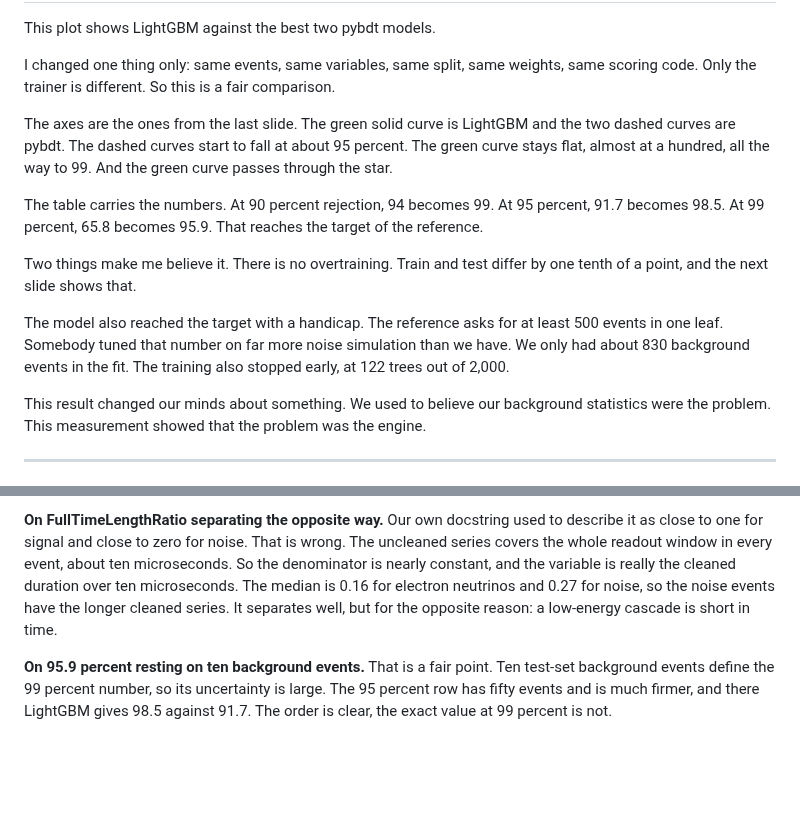
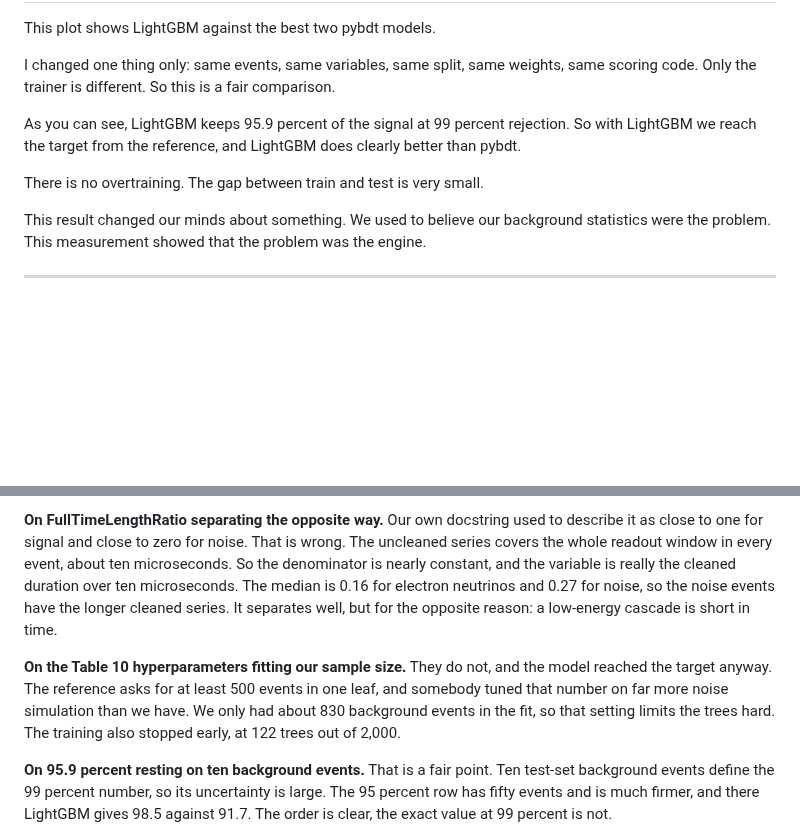
Before and after one commit to KorayGokceler/osncnextl4, a Markdown page: presentation/SCRIPT.md, 2 parts joined by grey strips. Rendered like a GitHub page; blank space fills up the shorter version.

Commit message:
presentation: slide 10 keeps the result and drops the working
Gone: the axes and the curve comparison, the table of numbers, and the handicap
paragraph.  What is left is the fair-comparison setup, the result, the
overtraining line, and the retracted conclusion.

The result is stated once, plainly: LightGBM keeps 95.9 percent of the signal at
99 percent rejection, so we reach the target and LightGBM does clearly better
than pybdt.

"Two things make me believe it" is gone with it, since only one reason follows
now.

The handicap point was not in the follow-ups, so it went in as its own entry:
the reference's leaf-size floor was tuned on far more simulation than we have,
we had about 830 background events in the fit, and training stopped at 122 trees
out of 2,000.  The model met the target regardless.

Slide 10 drops from 197 spoken words to 105, 1:25 to 0:42.  The talk runs 10:19.

Co-Authored-By: Claude Opus 5 <noreply@anthropic.com>
Claude-Session: https://claude.ai/code/session_01GwiWtXb9xEM3Xs3PHgdYzP

```diff
--- a/presentation/SCRIPT.md
+++ b/presentation/SCRIPT.md
@@ -181,22 +181,11 @@ I changed one thing only: same events, same variables, same split, same weights,
 same scoring code.  Only the trainer is different.  So this is a fair
 comparison.
 
-The axes are the ones from the last slide.  The green solid curve is LightGBM and
-the two dashed curves are pybdt.  The dashed curves start to fall at about 95
-percent.  The green curve stays flat, almost at a hundred, all the way to 99.
-And the green curve passes through the star.
+As you can see, LightGBM keeps 95.9 percent of the signal at 99 percent
+rejection.  So with LightGBM we reach the target from the reference, and
+LightGBM does clearly better than pybdt.
 
-The table carries the numbers.  At 90 percent rejection, 94 becomes 99.  At 95
-percent, 91.7 becomes 98.5.  At 99 percent, 65.8 becomes 95.9.  That reaches the
-target of the reference.
-
-Two things make me believe it.  There is no overtraining.  Train and test differ
-by one tenth of a point, and the next slide shows that.
-
-The model also reached the target with a handicap.  The reference asks for at
-least 500 events in one leaf.  Somebody tuned that number on far more noise
-simulation than we have.  We only had about 830 background events in the fit.
-The training also stopped early, at 122 trees out of 2,000.
+There is no overtraining.  The gap between train and test is very small.
 
 This result changed our minds about something.  We used to believe our background
 statistics were the problem.  This measurement showed that the problem was the
@@ -329,6 +318,13 @@ microseconds.  The median is 0.16 for electron neutrinos and 0.27 for noise, so
 the noise events have the longer cleaned series.  It separates well, but for the
 opposite reason: a low-energy cascade is short in time.
 
+**On the Table 10 hyperparameters fitting our sample size.**
+They do not, and the model reached the target anyway.  The reference asks for at
+least 500 events in one leaf, and somebody tuned that number on far more noise
+simulation than we have.  We only had about 830 background events in the fit, so
+that setting limits the trees hard.  The training also stopped early, at 122
+trees out of 2,000.
+
 **On 95.9 percent resting on ten background events.**
 That is a fair point.  Ten test-set background events define the 99 percent
 number, so its uncertainty is large.  The 95 percent row has fifty events and is
```
Also changed, not shown: other parts of presentation/SCRIPT.md (+4 -4 lines).
